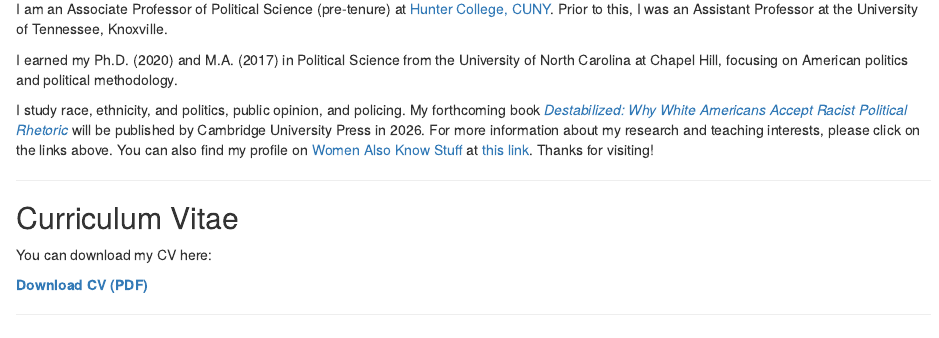
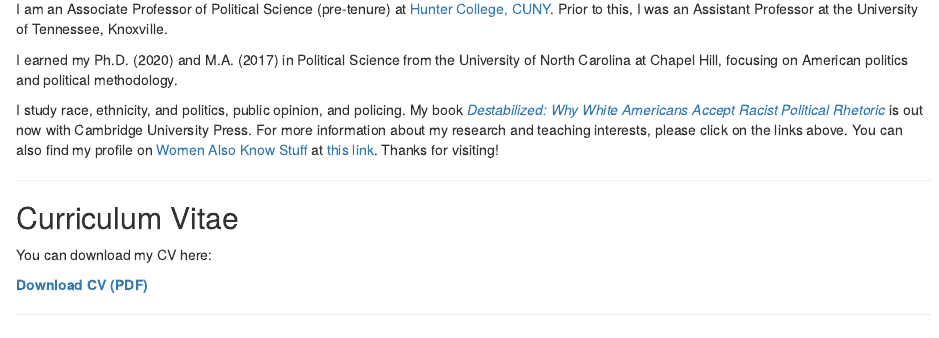
Before and after one commit to leahchristiani/leahchristiani.github.io, an R Markdown document (index.Rmd): the page in a window 1100 px wide, from 160 px down. Rendered offline with R 4.5, knitr and Pandoc, with nearby package versions; a font, style sheet, LaTeX package, included part or bibliography that could not be used is replaced or left out.

Commit message:
Updated CV and research

```diff
--- a/index.Rmd
+++ b/index.Rmd
@@ -16,7 +16,7 @@ I am an Associate Professor of Political Science (pre-tenure) at [Hunter College
 
 I earned my Ph.D. (2020) and M.A. (2017) in Political Science from the University of North Carolina at Chapel Hill, focusing on American politics and political methodology.
 
-I study race, ethnicity, and politics, public opinion, and policing. My forthcoming book [*Destabilized: Why White Americans Accept Racist Political Rhetoric*](https://www.cambridge.org/core/books/destabilized/311DDBCB3532527BCD30EDCAA8D5CF01){target="_blank"} will be published by Cambridge University Press in 2026. For more information about my research and teaching interests, please click on the links above. You can also find my profile on [Women Also Know Stuff](https://www.womenalsoknowstuff.com/){target="_blank"} at [this link](https://womenalsoknowstuff.com/profile/4501){target="_blank"}. Thanks for visiting!
+I study race, ethnicity, and politics, public opinion, and policing. My book [*Destabilized: Why White Americans Accept Racist Political Rhetoric*](https://www.cambridge.org/us/universitypress/subjects/politics-international-relations/american-government-politics-and-policy/destabilized-why-white-americans-accept-racist-political-rhetoric?format=PB&isbn=9781009837392){target="_blank"} is out now with Cambridge University Press. For more information about my research and teaching interests, please click on the links above. You can also find my profile on [Women Also Know Stuff](https://www.womenalsoknowstuff.com/){target="_blank"} at [this link](https://womenalsoknowstuff.com/profile/4501){target="_blank"}. Thanks for visiting!
 
 
 ---
```
Also changed, not shown: research.Rmd (+1 -1 lines), Christiani_CV.pdf, 2 other files.
